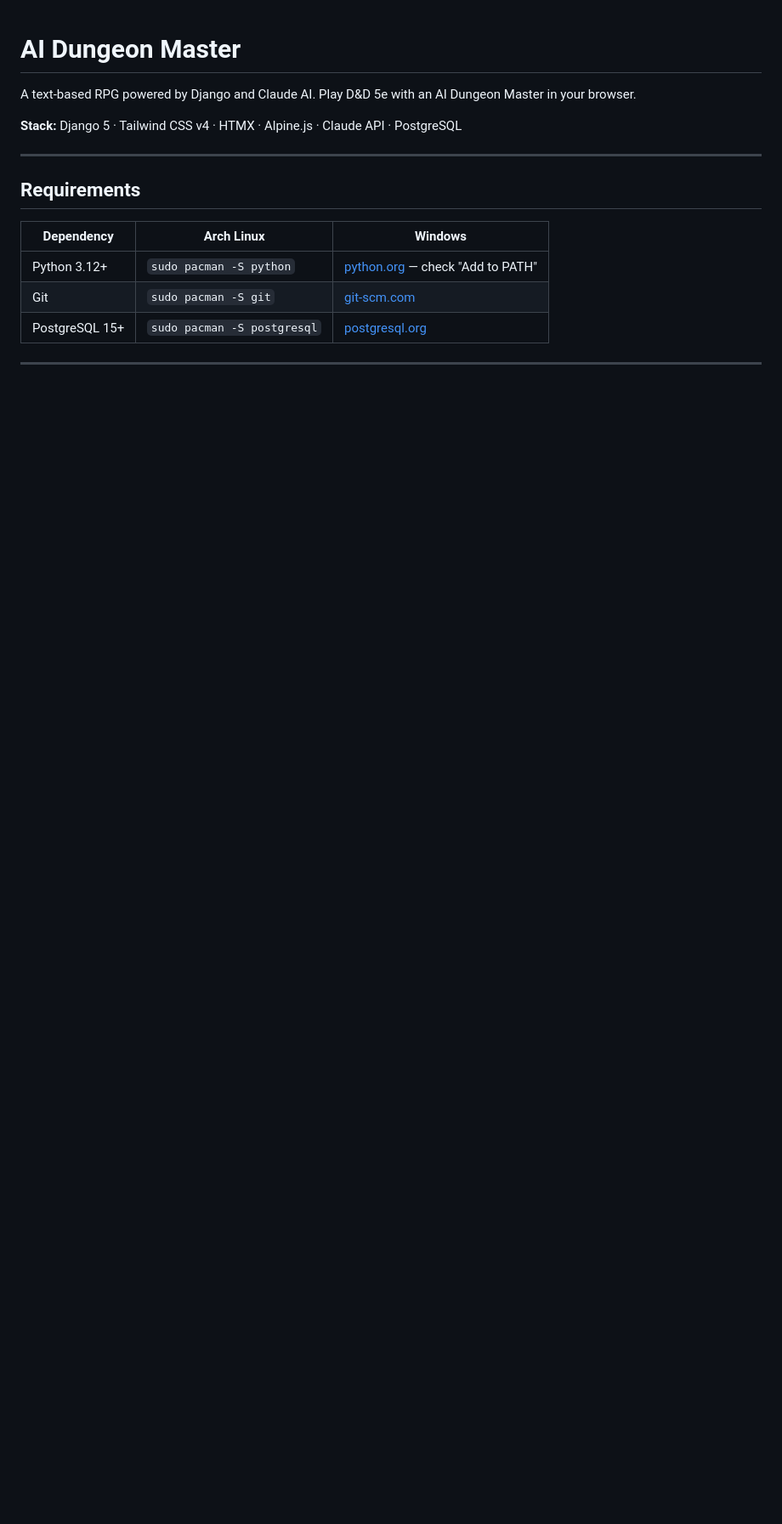
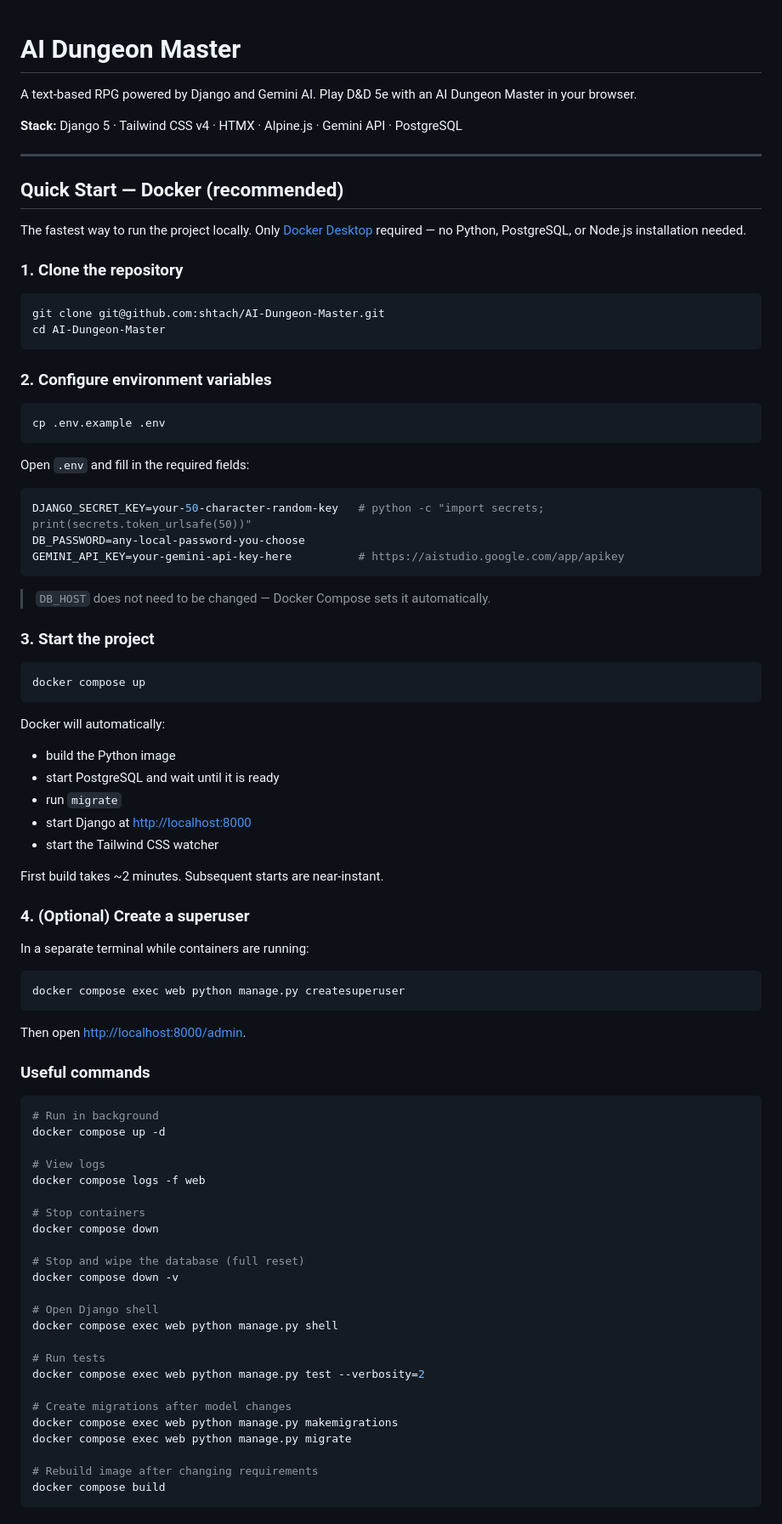
Before and after one commit to shtach/AI-Dungeon-Master, a Markdown page: README.md, the part around one of its changes. Shown at 85% size. GitHub-like rendering; blank space fills up the shorter version.

Commit message:
docs: add Docker Quick Start section to README

````diff
--- a/README.md
+++ b/README.md
@@ -1,15 +1,89 @@
 # AI Dungeon Master
 
-A text-based RPG powered by Django and Claude AI. Play D&D 5e with an AI Dungeon Master in your browser.
+A text-based RPG powered by Django and Gemini AI. Play D&D 5e with an AI Dungeon Master in your browser.
 
-**Stack:** Django 5 · Tailwind CSS v4 · HTMX · Alpine.js · Claude API · PostgreSQL
+**Stack:** Django 5 · Tailwind CSS v4 · HTMX · Alpine.js · Gemini API · PostgreSQL
 
 ---
 
-## Requirements
+## Quick Start — Docker (recommended)
 
-| Dependency | Arch Linux | Windows |
-|---|---|---|
-| Python 3.12+ | `sudo pacman -S python` | [python.org](https://www.python.org/downloads/) — check "Add to PATH" |
-| Git | `sudo pacman -S git` | [git-scm.com](https://git-scm.com/download/win) |
-| PostgreSQL 15+ | `sudo pacman -S postgresql` | [postgresql.org](https://www.postgresql.org/download/windows/) |
+The fastest way to run the project locally. Only [Docker Desktop](https://www.docker.com/products/docker-desktop/) required — no Python, PostgreSQL, or Node.js installation needed.
+
+### 1. Clone the repository
+
+```bash
+git clone git@github.com:shtach/AI-Dungeon-Master.git
+cd AI-Dungeon-Master
+```
+
+### 2. Configure environment variables
+
+```bash
+cp .env.example .env
+```
+
+Open `.env` and fill in the required fields:
+
+```env
+DJANGO_SECRET_KEY=your-50-character-random-key   # python -c "import secrets; print(secrets.token_urlsafe(50))"
+DB_PASSWORD=any-local-password-you-choose
+GEMINI_API_KEY=your-gemini-api-key-here          # https://aistudio.google.com/app/apikey
+```
+
+> `DB_HOST` does not need to be changed — Docker Compose sets it automatically.
+
+### 3. Start the project
+
+```bash
+docker compose up
+```
+
+Docker will automatically:
+- build the Python image
+- start PostgreSQL and wait until it is ready
+- run `migrate`
+- start Django at [http://localhost:8000](http://localhost:8000)
+- start the Tailwind CSS watcher
+
+First build takes ~2 minutes. Subsequent starts are near-instant.
+
+### 4. (Optional) Create a superuser
+
+In a separate terminal while containers are running:
+
+```bash
+docker compose exec web python manage.py createsuperuser
+```
+
+Then open [http://localhost:8000/admin](http://localhost:8000/admin).
+
+### Useful commands
+
+```bash
+# Run in background
+docker compose up -d
+
+# View logs
+docker compose logs -f web
+
+# Stop containers
+docker compose down
+
+# Stop and wipe the database (full reset)
+docker compose down -v
+
+# Open Django shell
+docker compose exec web python manage.py shell
+
+# Run tests
+docker compose exec web python manage.py test --verbosity=2
+
+# Create migrations after model changes
+docker compose exec web python manage.py makemigrations
+docker compose exec web python manage.py migrate
+
+# Rebuild image after changing requirements
+docker compose build
+```
+
````
Also changed, not shown: other parts of README.md (+18 -9 lines).
